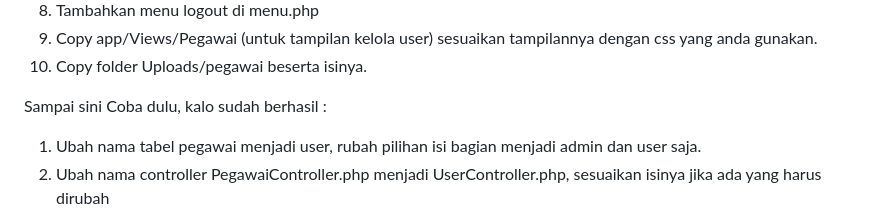
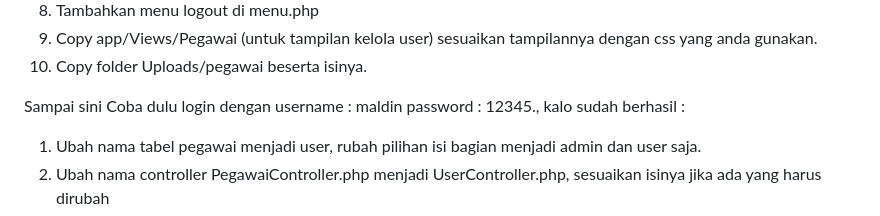
Before and after one commit to AhmadMauludin/todoo, a Markdown page: Panduan.md, the part around the change. Rendered like a GitHub page.

```diff
--- a/Panduan.md
+++ b/Panduan.md
@@ -46,7 +46,7 @@ Nantinya Fitur dan tabel Pegawai tersebut akan kita ganti dan sesuaikan menjadi
 8. Copy app/Views/Pegawai (untuk tampilan kelola user) sesuaikan tampilannya dengan css yang anda gunakan.
 9. Copy folder Uploads/pegawai beserta isinya.
 
-Sampai sini Coba dulu, kalo sudah berhasil :
+Sampai sini Coba dulu login dengan username : maldin password : 12345., kalo sudah berhasil :
 
 1. Ubah nama tabel pegawai menjadi user, rubah pilihan isi bagian menjadi admin dan user saja.
 2. Ubah nama controller PegawaiController.php menjadi UserController.php, sesuaikan isinya jika ada yang harus dirubah
```
